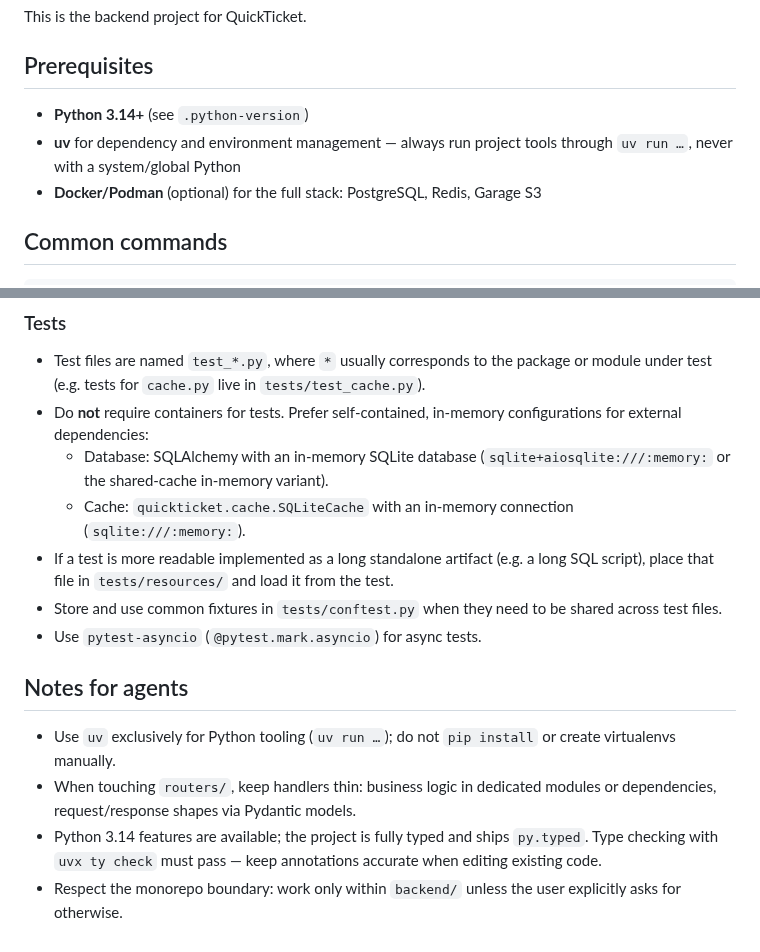
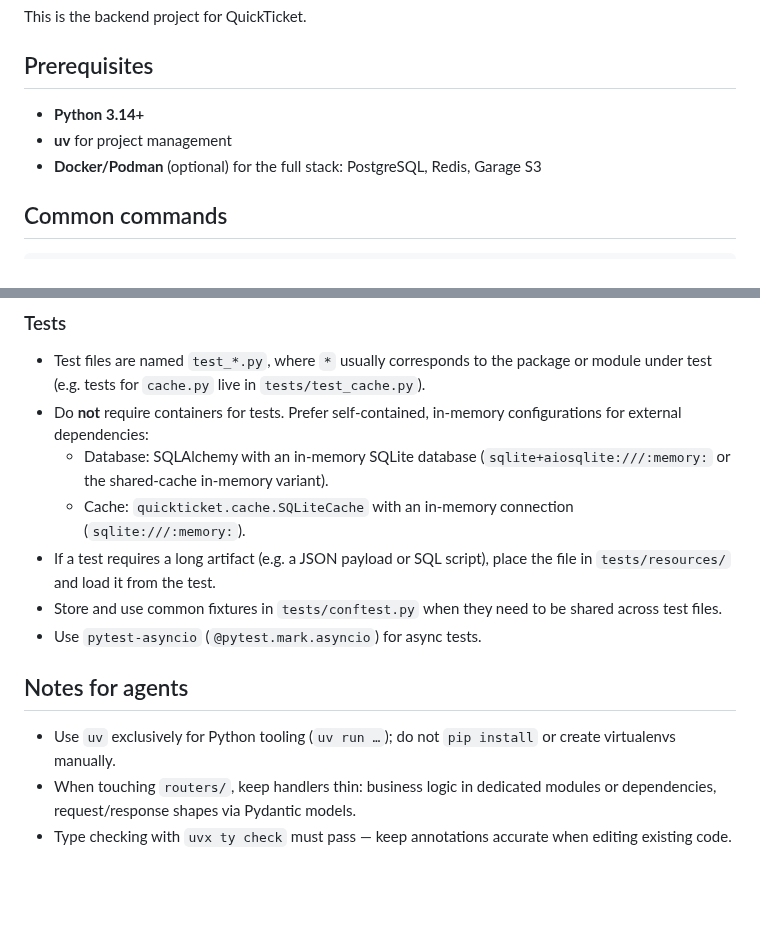
Before and after one commit to thegamecracks/quickticket, a Markdown page: backend/AGENTS.md, 2 parts joined by grey strips. Drawn GitHub-style; blank space fills up the shorter version.

Commit message:
docs(backend): minor AGENTS.md tweaks

```diff
--- a/backend/AGENTS.md
+++ b/backend/AGENTS.md
@@ -4,9 +4,8 @@ This is the backend project for QuickTicket.
 
 ## Prerequisites
 
-- **Python 3.14+** (see `.python-version`)
-- **uv** for dependency and environment management — always run project tools
-  through `uv run …`, never with a system/global Python
+- **Python 3.14+**
+- **uv** for project management
 - **Docker/Podman** (optional) for the full stack: PostgreSQL, Redis, Garage S3
 
 ## Common commands
@@ -133,9 +132,8 @@ Run all four locally before finishing a change.
     (`sqlite+aiosqlite:///:memory:` or the shared-cache in-memory variant).
   - Cache: `quickticket.cache.SQLiteCache` with an in-memory connection
     (`sqlite:///:memory:`).
-- If a test is more readable implemented as a long standalone artifact (e.g. a
-  long SQL script), place that file in `tests/resources/` and load it from the
-  test.
+- If a test requires a long artifact (e.g. a JSON payload or SQL script),
+  place the file in `tests/resources/` and load it from the test.
 - Store and use common fixtures in `tests/conftest.py` when they need to be
   shared across test files.
 - Use `pytest-asyncio` (`@pytest.mark.asyncio`) for async tests.
@@ -146,8 +144,5 @@ Run all four locally before finishing a change.
   or create virtualenvs manually.
 - When touching `routers/`, keep handlers thin: business logic in dedicated
   modules or dependencies, request/response shapes via Pydantic models.
-- Python 3.14 features are available; the project is fully typed and ships
-  `py.typed`. Type checking with `uvx ty check` must pass — keep annotations
-  accurate when editing existing code.
-- Respect the monorepo boundary: work only within `backend/` unless the user
-  explicitly asks for otherwise.
+- Type checking with `uvx ty check` must pass — keep annotations accurate
+  when editing existing code.
```
